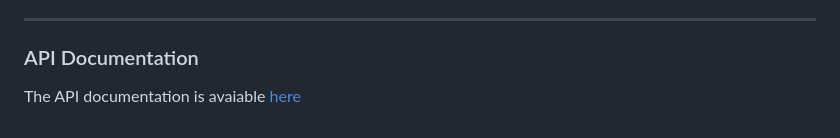
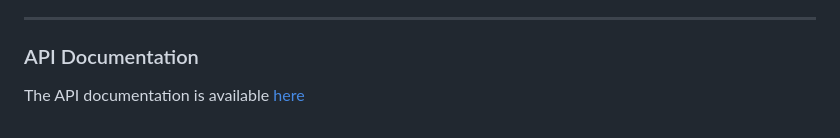
Before and after one commit to NafiuRahman77/BusBuddy-Client-End, a Markdown page: README.md, the part around the change. Rendered like a GitHub page.

```diff
--- a/README.md
+++ b/README.md
@@ -109,4 +109,4 @@ Stay tuned for updates as we work towards a smooth and efficient launch!
 
 ---
 ### API Documentation
-The API documentation is avaiable [here](https://documenter.getpostman.com/view/32134657/2s9YsJBCmJ)
+The API documentation is available [here](https://documenter.getpostman.com/view/32134657/2s9YsJBCmJ)
```
